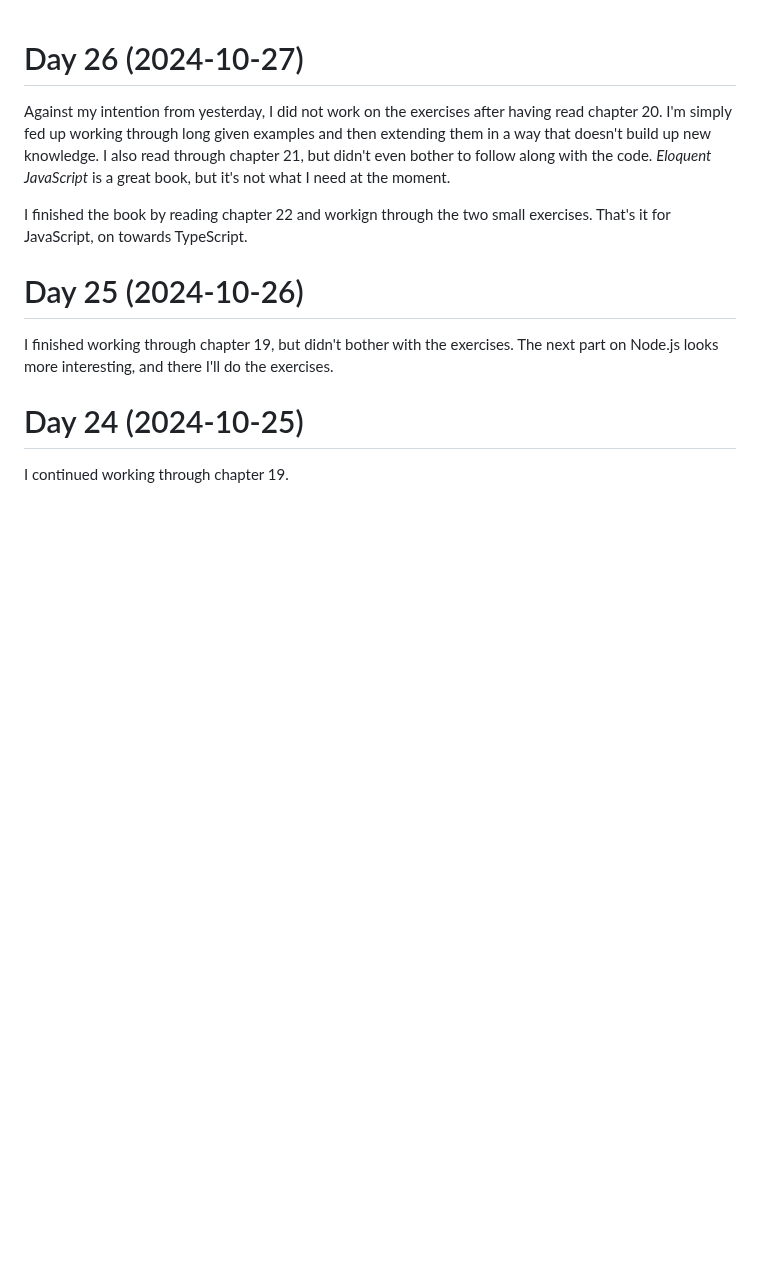
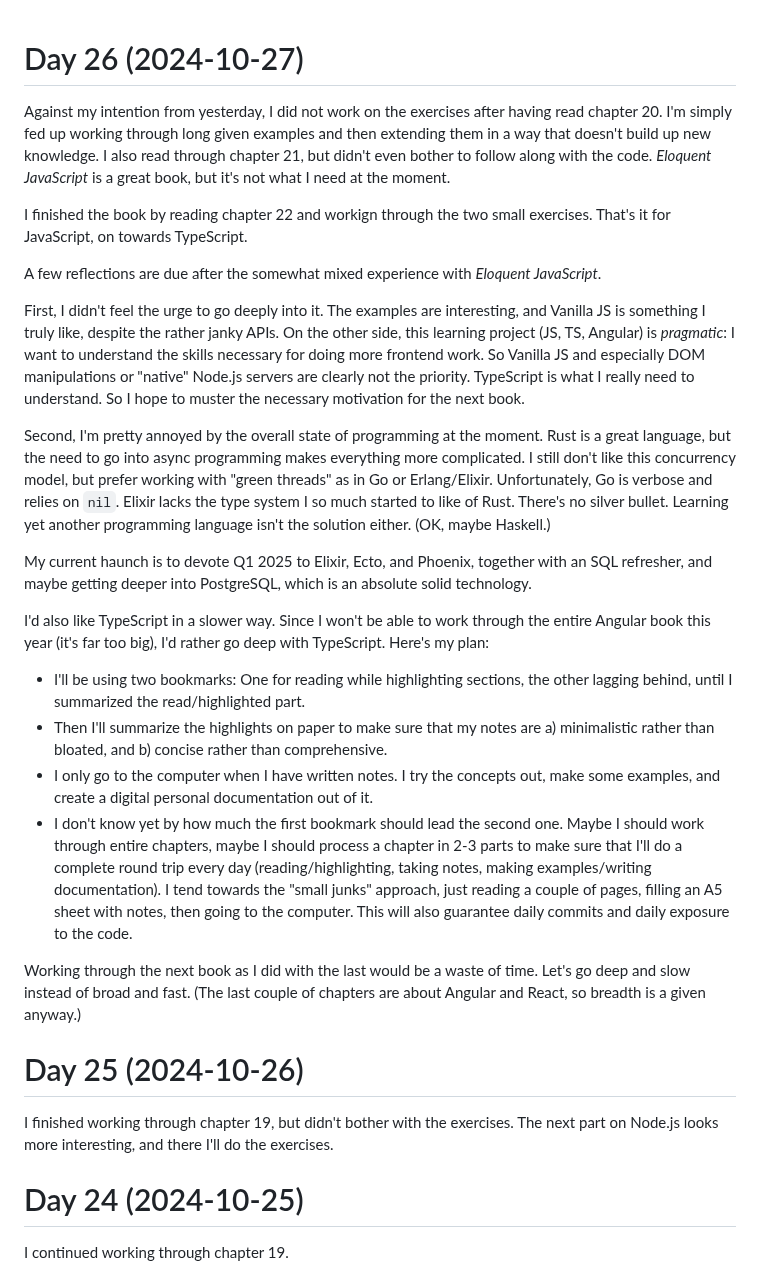
Before and after one commit to patrickbucher/daily-frontend-grind-q4-2024, a Markdown page: diary.md, the part around the change. GitHub-like rendering; blank space fills up the shorter version.

Commit message:
thoughts on learning TypeScript

```diff
--- a/diary.md
+++ b/diary.md
@@ -8,6 +8,51 @@ _Eloquent JavaScript_ is a great book, but it's not what I need at the moment.
 
 I finished the book by reading chapter 22 and workign through the two small
 exercises. That's it for JavaScript, on towards TypeScript.
+
+A few reflections are due after the somewhat mixed experience with _Eloquent
+JavaScript_.
+
+First, I didn't feel the urge to go deeply into it. The examples are
+interesting, and Vanilla JS is something I truly like, despite the rather janky
+APIs. On the other side, this learning project (JS, TS, Angular) is _pragmatic_:
+I want to understand the skills necessary for doing more frontend work. So
+Vanilla JS and especially DOM manipulations or "native" Node.js servers are
+clearly not the priority. TypeScript is what I really need to understand. So I
+hope to muster the necessary motivation for the next book.
+
+Second, I'm pretty annoyed by the overall state of programming at the moment.
+Rust is a great language, but the need to go into async programming makes
+everything more complicated. I still don't like this concurrency model, but
+prefer working with "green threads" as in Go or Erlang/Elixir. Unfortunately, Go
+is verbose and relies on `nil`. Elixir lacks the type system I so much started
+to like of Rust. There's no silver bullet. Learning yet another programming
+language isn't the solution either. (OK, maybe Haskell.)
+
+My current haunch is to devote Q1 2025 to Elixir, Ecto, and Phoenix, together
+with an SQL refresher, and maybe getting deeper into PostgreSQL, which is an
+absolute solid technology.
+
+I'd also like TypeScript in a slower way. Since I won't be able to work through
+the entire Angular book this year (it's far too big), I'd rather go deep with
+TypeScript. Here's my plan:
+
+- I'll be using two bookmarks: One for reading while highlighting sections, the
+  other lagging behind, until I summarized the read/highlighted part.
+- Then I'll summarize the highlights on paper to make sure that my notes are a)
+  minimalistic rather than bloated, and b) concise rather than comprehensive.
+- I only go to the computer when I have written notes. I try the concepts out,
+  make some examples, and create a digital personal documentation out of it.
+- I don't know yet by how much the first bookmark should lead the second one.
+  Maybe I should work through entire chapters, maybe I should process a chapter
+  in 2-3 parts to make sure that I'll do a complete round trip every day
+  (reading/highlighting, taking notes, making examples/writing documentation). I
+  tend towards the "small junks" approach, just reading a couple of pages,
+  filling an A5 sheet with notes, then going to the computer. This will also
+  guarantee daily commits and daily exposure to the code.
+
+Working through the next book as I did with the last would be a waste of time.
+Let's go deep and slow instead of broad and fast. (The last couple of chapters
+are about Angular and React, so breadth is a given anyway.)
 
 # Day 25 (2024-10-26)
 
```
